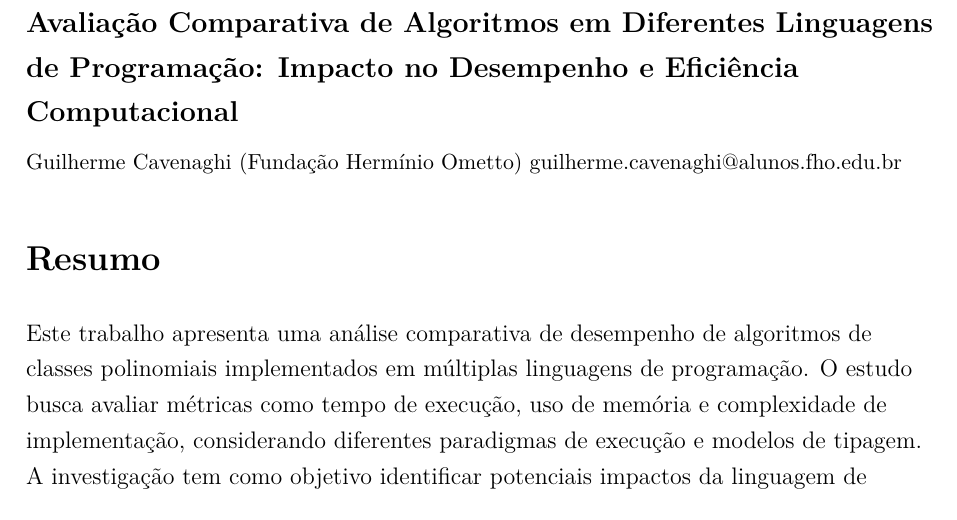
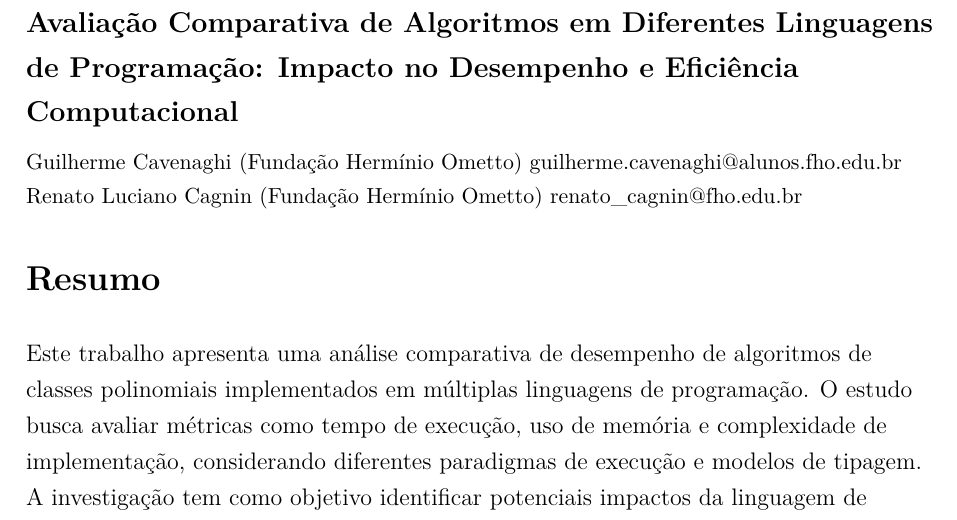
Before and after one commit to Guilherme-del/uniararas, a LaTeX thesis (thesis/paperwork/src/main.tex): part of page 1 of 10, cut so that both start at the same text. Compiled offline with pdfLaTeX.

Commit message:
TCC: Add orienter in the author section in LaTeX document

```diff
--- a/thesis/paperwork/src/main.tex
+++ b/thesis/paperwork/src/main.tex
@@ -27,12 +27,12 @@
 
 % Título e autores
 \title{Avaliação Comparativa de Algoritmos em Diferentes Linguagens de Programação: Impacto no Desempenho e Eficiência Computacional}
-\author{Guilherme Cavenaghi (Fundação Hermínio Ometto) guilherme.cavenaghi@alunos.fho.edu.br}
+\author{Guilherme Cavenaghi (Fundação Hermínio Ometto) guilherme.cavenaghi@alunos.fho.edu.br
+Renato Luciano Cagnin (Fundação Hermínio Ometto) renato\_cagnin@fho.edu.br}
 \date{}
 
 \begin{document}
 \pagenumbering{gobble}
-
 \maketitle
 
 % Resumo alinhado à esquerda
```
